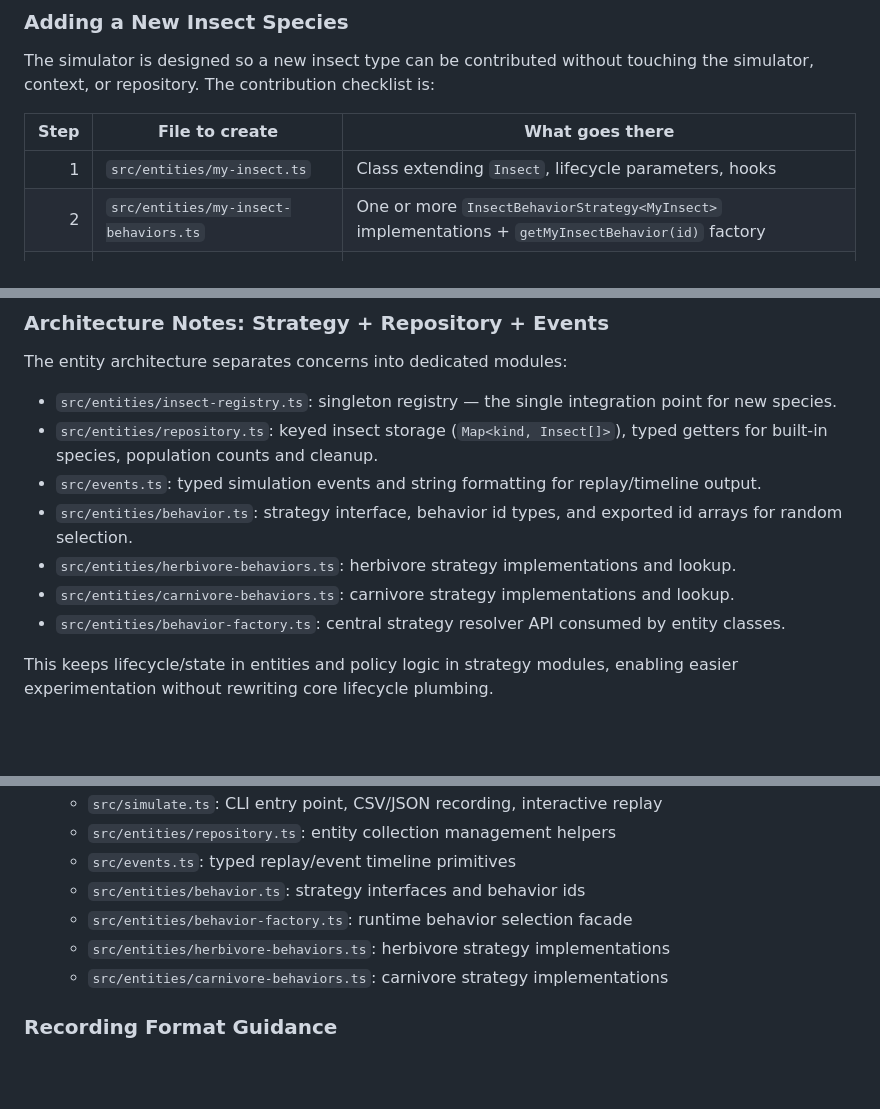
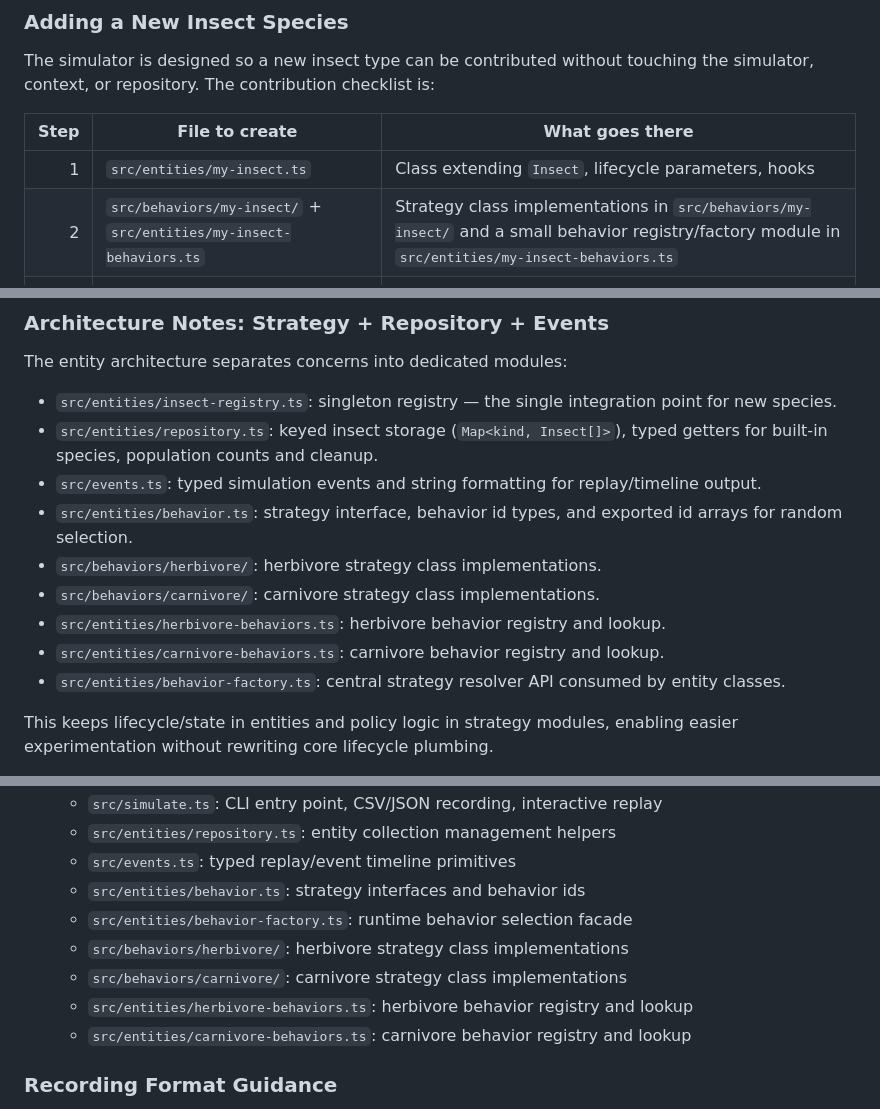
Before and after one commit to DenysVuika/terrarium, a Markdown page: README.md, 3 parts joined by grey strips. GitHub-like rendering; blank space fills up the shorter version.

Commit message:
chore: update README to reflect new insect behavior strategy structure

```diff
--- a/README.md
+++ b/README.md
@@ -414,7 +414,7 @@ The simulator is designed so a new insect type can be contributed without touchi
 | Step | File to create | What goes there |
 | ---: | --- | --- |
 | 1 | `src/entities/my-insect.ts` | Class extending `Insect`, lifecycle parameters, hooks |
-| 2 | `src/entities/my-insect-behaviors.ts` | One or more `InsectBehaviorStrategy<MyInsect>` implementations + `getMyInsectBehavior(id)` factory |
+| 2 | `src/behaviors/my-insect/` + `src/entities/my-insect-behaviors.ts` | Strategy class implementations in `src/behaviors/my-insect/` and a small behavior registry/factory module in `src/entities/my-insect-behaviors.ts` |
 | 3 | `src/entities/behavior-factory.ts` | Wire `resolveMyInsectBehavior` (one function, two lines) |
 | 4 | `src/entities/my-insect.ts` (bottom) | `insectRegistry.register({ kind, behaviorIds, seedEnergyRange, initialCount, create })` |
 | 5 | `src/config.ts` (optional) | Add `initialMyInsects: 0` if a tunable starting population is needed |
@@ -478,8 +478,10 @@ The entity architecture separates concerns into dedicated modules:
 - `src/entities/repository.ts`: keyed insect storage (`Map<kind, Insect[]>`), typed getters for built-in species, population counts and cleanup.
 - `src/events.ts`: typed simulation events and string formatting for replay/timeline output.
 - `src/entities/behavior.ts`: strategy interface, behavior id types, and exported id arrays for random selection.
-- `src/entities/herbivore-behaviors.ts`: herbivore strategy implementations and lookup.
-- `src/entities/carnivore-behaviors.ts`: carnivore strategy implementations and lookup.
+- `src/behaviors/herbivore/`: herbivore strategy class implementations.
+- `src/behaviors/carnivore/`: carnivore strategy class implementations.
+- `src/entities/herbivore-behaviors.ts`: herbivore behavior registry and lookup.
+- `src/entities/carnivore-behaviors.ts`: carnivore behavior registry and lookup.
 - `src/entities/behavior-factory.ts`: central strategy resolver API consumed by entity classes.
 
 This keeps lifecycle/state in entities and policy logic in strategy modules, enabling easier experimentation without rewriting core lifecycle plumbing.
@@ -530,8 +532,10 @@ Replay symbol legend:
   - `src/events.ts`: typed replay/event timeline primitives
   - `src/entities/behavior.ts`: strategy interfaces and behavior ids
   - `src/entities/behavior-factory.ts`: runtime behavior selection facade
-  - `src/entities/herbivore-behaviors.ts`: herbivore strategy implementations
-  - `src/entities/carnivore-behaviors.ts`: carnivore strategy implementations
+  - `src/behaviors/herbivore/`: herbivore strategy class implementations
+  - `src/behaviors/carnivore/`: carnivore strategy class implementations
+  - `src/entities/herbivore-behaviors.ts`: herbivore behavior registry and lookup
+  - `src/entities/carnivore-behaviors.ts`: carnivore behavior registry and lookup
 
 ### **Recording Format Guidance**
 
```
